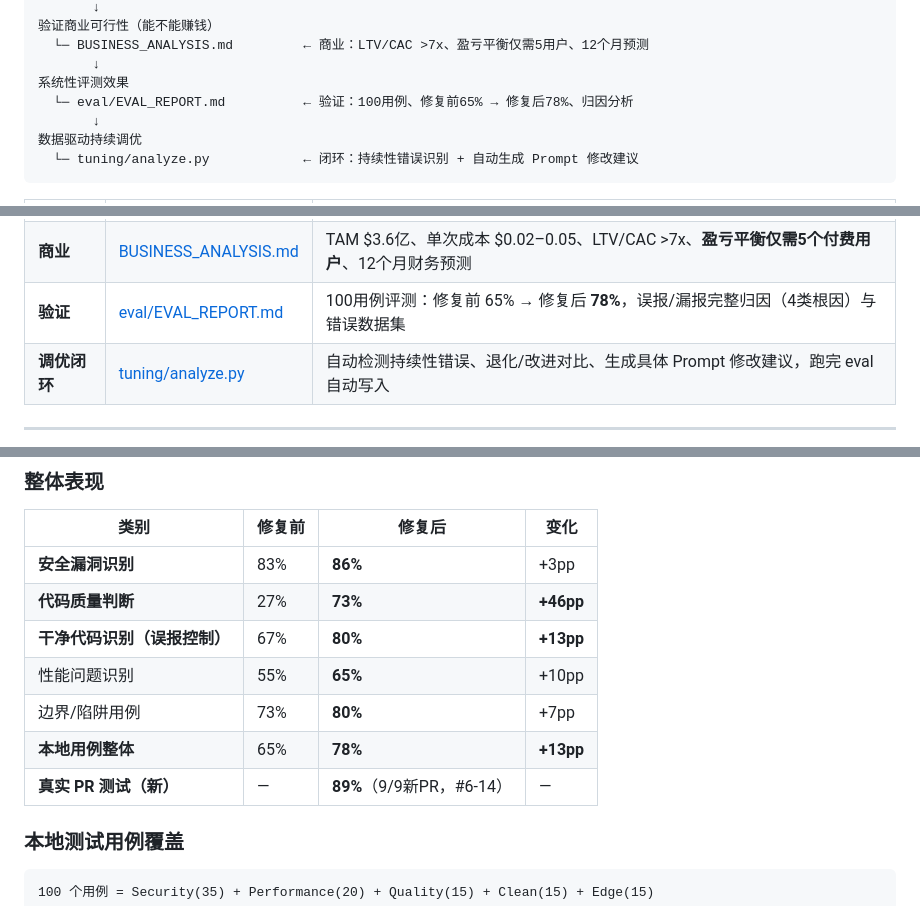
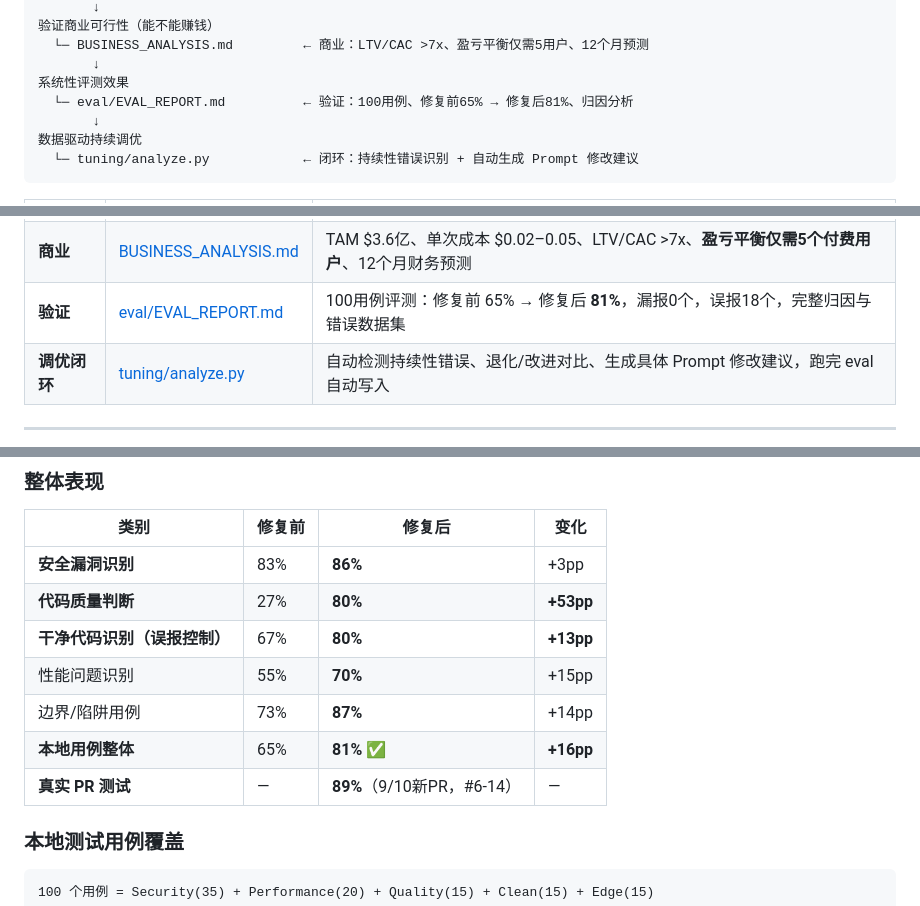
Before and after one commit to vigariokoestner958-droid/ai-pr-review-assistant, a Markdown page: README.md, 3 parts joined by grey strips. Rendered like a GitHub page.

Commit message:
docs: update accuracy to 81% (post N+1 fix),漏报0个

```diff
--- a/README.md
+++ b/README.md
@@ -46,7 +46,7 @@
   └─ BUSINESS_ANALYSIS.md         ← 商业：LTV/CAC >7x、盈亏平衡仅需5用户、12个月预测
        ↓
 系统性评测效果
-  └─ eval/EVAL_REPORT.md          ← 验证：100用例、修复前65% → 修复后78%、归因分析
+  └─ eval/EVAL_REPORT.md          ← 验证：100用例、修复前65% → 修复后81%、归因分析
        ↓
 数据驱动持续调优
   └─ tuning/analyze.py            ← 闭环：持续性错误识别 + 自动生成 Prompt 修改建议
@@ -60,7 +60,7 @@
 | **计划** | [roadmap.md](roadmap.md) | 12周发布路线图：Alpha → Beta → v1.0，12个 Epic 优先级矩阵与里程碑 |
 | **技术** | [SYSTEM_DESIGN.md](SYSTEM_DESIGN.md) | **（竞赛硬性要求）** 模型选择理由、上下文获取优先级、误报控制机制、未来扩展方向 |
 | **商业** | [BUSINESS_ANALYSIS.md](BUSINESS_ANALYSIS.md) | TAM $3.6亿、单次成本 $0.02–0.05、LTV/CAC >7x、**盈亏平衡仅需5个付费用户**、12个月财务预测 |
-| **验证** | [eval/EVAL_REPORT.md](eval/EVAL_REPORT.md) | 100用例评测：修复前 65% → 修复后 **78%**，误报/漏报完整归因（4类根因）与错误数据集 |
+| **验证** | [eval/EVAL_REPORT.md](eval/EVAL_REPORT.md) | 100用例评测：修复前 65% → 修复后 **81%**，漏报0个，误报18个，完整归因与错误数据集 |
 | **调优闭环** | [tuning/analyze.py](tuning/analyze.py) | 自动检测持续性错误、退化/改进对比、生成具体 Prompt 修改建议，跑完 eval 自动写入 |
 
 ---
@@ -160,12 +160,12 @@ SOM = 1,000付费用户 × $9/月 = 108,000美元/年（Year 1）
 | 类别 | 修复前 | 修复后 | 变化 |
 |------|--------|--------|------|
 | **安全漏洞识别** | 83% | **86%** | +3pp |
-| **代码质量判断** | 27% | **73%** | **+46pp** |
+| **代码质量判断** | 27% | **80%** | **+53pp** |
 | **干净代码识别（误报控制）**| 67% | **80%** | **+13pp** |
-| 性能问题识别 | 55% | **65%** | +10pp |
-| 边界/陷阱用例 | 73% | **80%** | +7pp |
-| **本地用例整体** | 65% | **78%** | **+13pp** |
-| **真实 PR 测试（新）** | — | **89%**（9/9新PR，#6-14）| — |
+| 性能问题识别 | 55% | **70%** | +15pp |
+| 边界/陷阱用例 | 73% | **87%** | +14pp |
+| **本地用例整体** | 65% | **81%** ✅ | **+16pp** |
+| **真实 PR 测试** | — | **89%**（9/10新PR，#6-14）| — |
 
 ### 本地测试用例覆盖
 
```
Also changed, not shown: other parts of README.md (+1 -1 lines).
